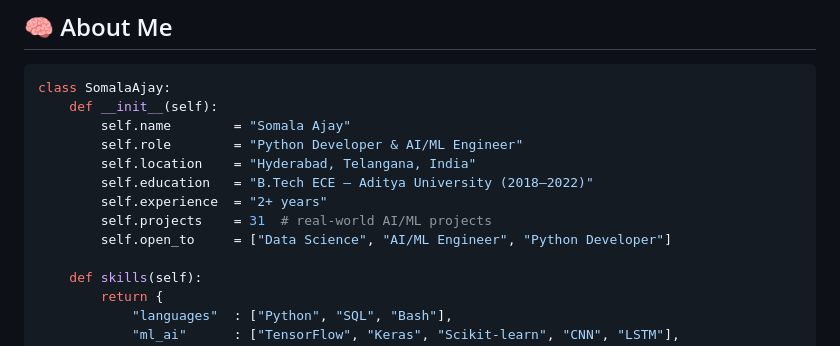
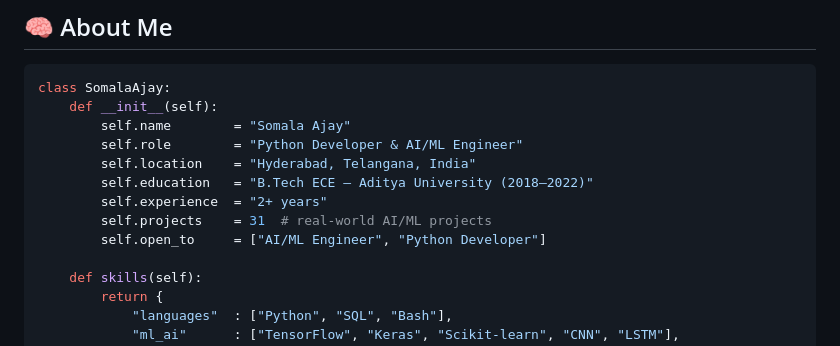
Before and after one commit to Ajaysomala/Ajaysomala.github.io, a Markdown page: README.md, the part around the change. Drawn GitHub-style.

Commit message:
Update open job roles in README
Removed 'Data Science' from open job roles.

```diff
--- a/README.md
+++ b/README.md
@@ -36,7 +36,7 @@ class SomalaAjay:
         self.education   = "B.Tech ECE — Aditya University (2018–2022)"
         self.experience  = "2+ years"
         self.projects    = 31  # real-world AI/ML projects
-        self.open_to     = ["Data Science", "AI/ML Engineer", "Python Developer"]
+        self.open_to     = ["AI/ML Engineer", "Python Developer"]
 
     def skills(self):
         return {
```
